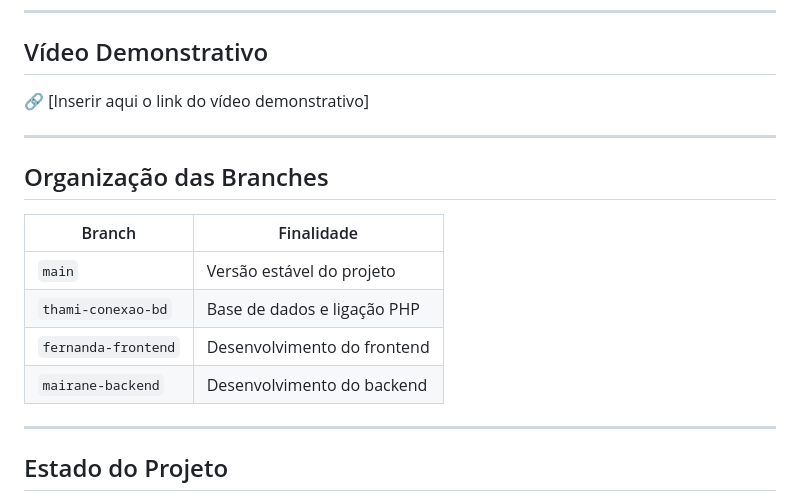
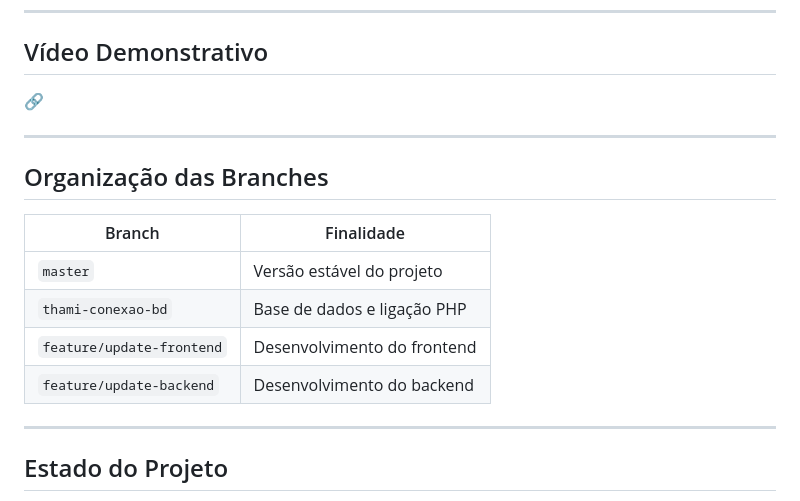
Before and after one commit to nandareis-hub/appo-agendamento-online, a Markdown page: README.md, the part around one of its changes. Rendered like a GitHub page.

Commit message:
Corrige README.md

```diff
--- a/README.md
+++ b/README.md
@@ -204,18 +202,18 @@ Durante a fase de testes (ver `docs/04-plano-de-testes.pdf`), foram identificada
 
 ## Vídeo Demonstrativo
 
-🔗 [Inserir aqui o link do vídeo demonstrativo]
+🔗
 
 ---
 
 ## Organização das Branches
 
-| Branch                | Finalidade                    |
-| --------------------- | ----------------------------- |
-| `main`              | Versão estável do projeto   |
-| `thami-conexao-bd`  | Base de dados e ligação PHP |
-| `fernanda-frontend` | Desenvolvimento do frontend   |
-| `mairane-backend`   | Desenvolvimento do backend    |
+| Branch                      | Finalidade                    |
+| --------------------------- | ----------------------------- |
+| `master`                  | Versão estável do projeto   |
+| `thami-conexao-bd`        | Base de dados e ligação PHP |
+| `feature/update-frontend` | Desenvolvimento do frontend   |
+| `feature/update-backend`  | Desenvolvimento do backend    |
 
 ---
 
```
Also changed, not shown: other parts of README.md (+0 -2 lines).
